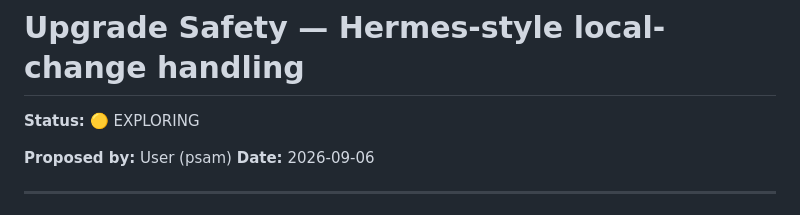
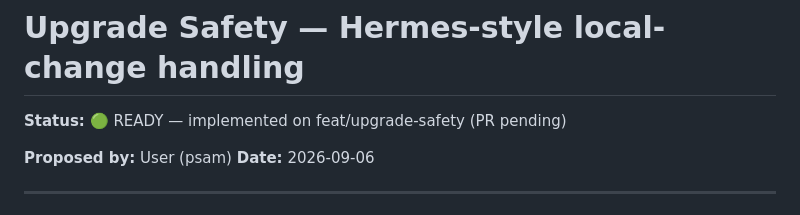
Before and after one commit to psam-717/psamvault-cli, a Markdown page: PLAN_upgrade_safety.md, the part around one of its changes. Drawn GitHub-style.

Commit message:
docs(plan): mark upgrade safety ready

```diff
--- a/PLAN_upgrade_safety.md
+++ b/PLAN_upgrade_safety.md
@@ -1,6 +1,6 @@
 # Upgrade Safety — Hermes-style local-change handling
 
-**Status:** 🟡 EXPLORING
+**Status:** 🟢 READY — implemented on feat/upgrade-safety (PR pending)
 
 **Proposed by:** User (psam)
 **Date:** 2026-09-06
```
Also changed, not shown: other parts of PLAN_upgrade_safety.md (+6 -6 lines).
